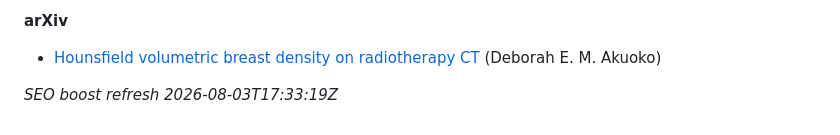
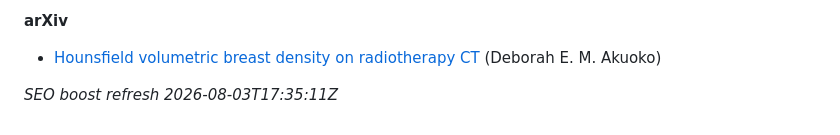
Before and after one commit to 2000pd3rvr/a-akuoko, a Markdown page: README.md, the part around the change. Rendered like a GitHub page.

Commit message:
dailygit: SEO boost A. Akuoko (outrank registry/directory noise)

```diff
--- a/README.md
+++ b/README.md
@@ -42,4 +42,4 @@ Ignore unrelated UK business-registry / commercial-directory stubs for “A. Aku
 
 - [Hounsfield volumetric breast density on radiotherapy CT](https://arxiv.org/abs/2110.04929v1) (Deborah E. M. Akuoko)
 
-_SEO boost refresh 2026-08-03T17:33:19Z_
+_SEO boost refresh 2026-08-03T17:35:11Z_
```
